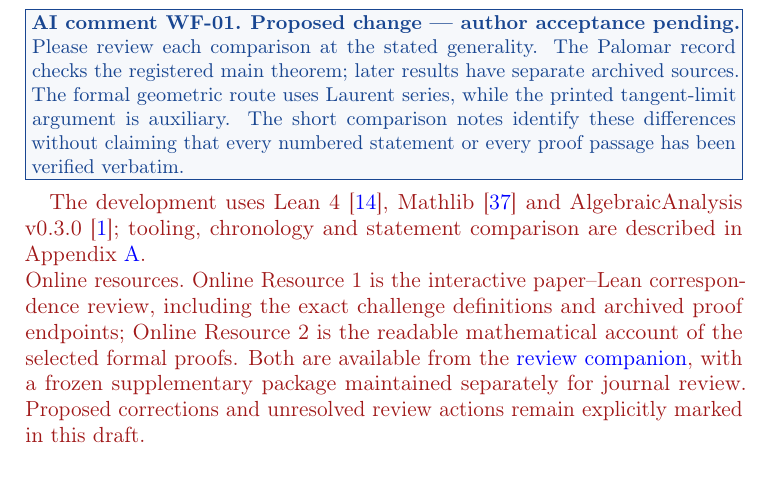
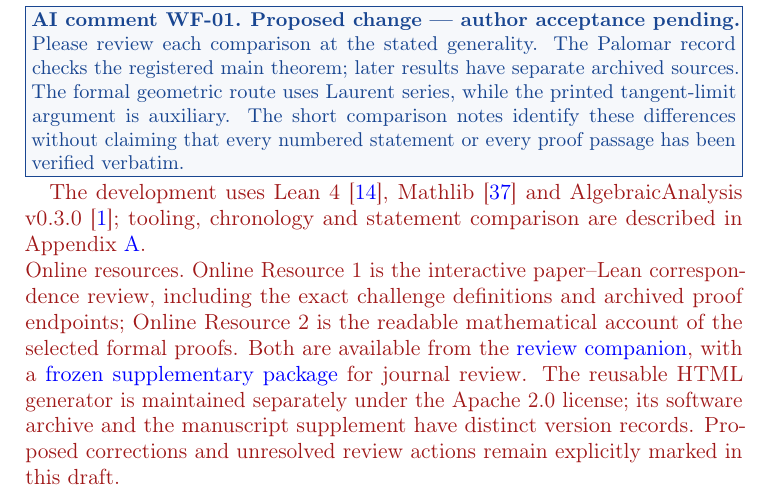
Before and after one commit to itpplasma/stafford38-formal, a LaTeX paper (docs/paper-lean-audit/manuscript/human_readable_main.tex): part of page 3 of 36, cut so that both start at the same text. Compiled offline with pdfLaTeX.

Commit message:
Refresh public manuscript snapshot with reviewer supplementary access

```diff
--- a/docs/paper-lean-audit/manuscript/human_readable_main.tex
+++ b/docs/paper-lean-audit/manuscript/human_readable_main.tex
@@ -206,7 +206,7 @@ and statement comparison are described in Appendix~\ref{app:ai-workflow}.}
 
 
 
-\AIadd{\paragraph{Online resources.} Online Resource~1 is the interactive paper--Lean correspondence review, including the exact challenge definitions and archived proof endpoints; Online Resource~2 is the readable mathematical account of the selected formal proofs. Both are available from the \href{https://itpplasma.github.io/stafford38-formal/}{review companion}, with a frozen supplementary package maintained separately for journal review. Proposed corrections and unresolved review actions remain explicitly marked in this draft.}
+\AIadd{\paragraph{Online resources.} Online Resource~1 is the interactive paper--Lean correspondence review, including the exact challenge definitions and archived proof endpoints; Online Resource~2 is the readable mathematical account of the selected formal proofs. Both are available from the \href{https://itpplasma.github.io/stafford38-formal/}{review companion}, with a \href{https://github.com/itpplasma/stafford38-supplementary}{frozen supplementary package} for journal review. The reusable HTML generator is maintained separately under the Apache~2.0 license; its software archive and the manuscript supplement have distinct version records. Proposed corrections and unresolved review actions remain explicitly marked in this draft.}
 
 \section{Notation and definitions}\label{sec:setting}
 
```
Also changed, not shown: docs/paper-lean-audit/human_readable_main.pdf, docs/paper-lean-audit/lean_proof_details.pdf, 3 other files.
